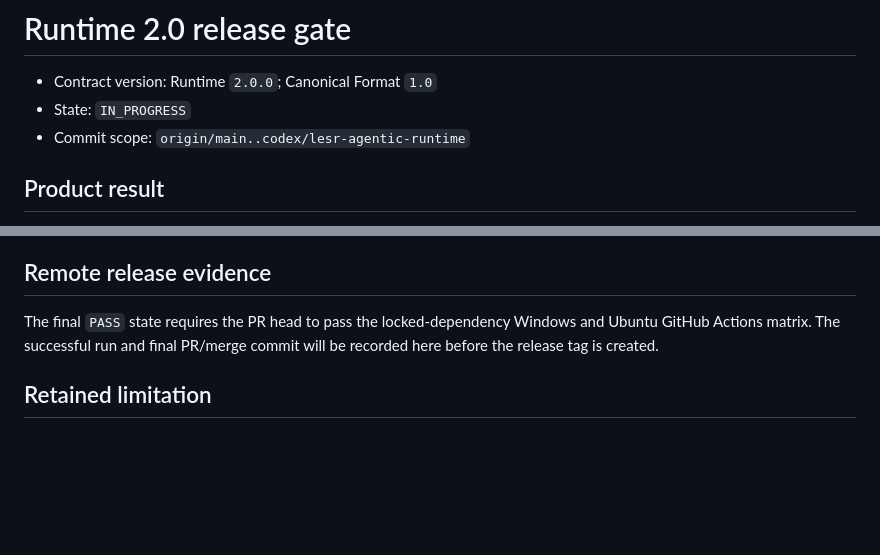
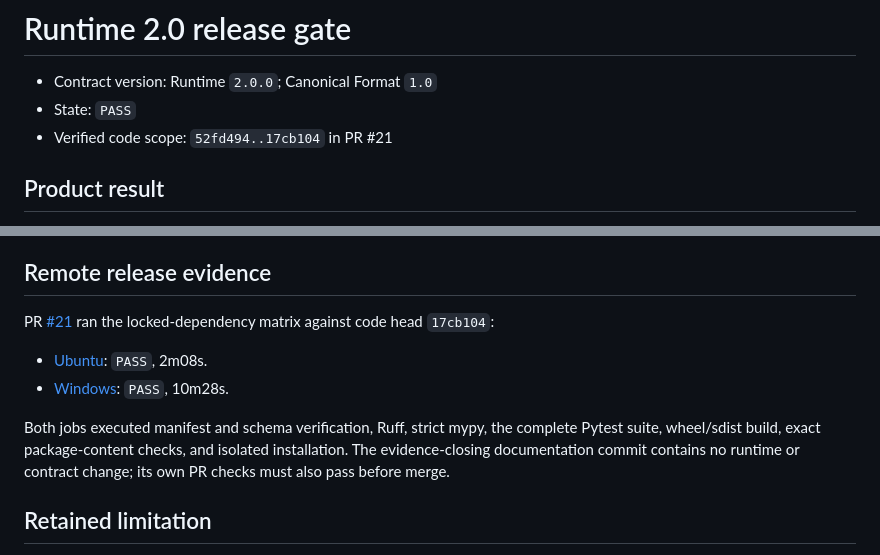
Before and after one commit to hanguangoffice/LocalEngineeringSpecificationRuntime, a Markdown page: docs/gates/GATE-RUNTIME-2.0.md, 2 parts joined by grey strips. GitHub-like rendering; blank space fills up the shorter version.

Commit message:
docs: close runtime 2 release gate

```diff
--- a/docs/gates/GATE-RUNTIME-2.0.md
+++ b/docs/gates/GATE-RUNTIME-2.0.md
@@ -1,8 +1,8 @@
 # Runtime 2.0 release gate
 
 - Contract version: Runtime `2.0.0`; Canonical Format `1.0`
-- State: `IN_PROGRESS`
-- Commit scope: `origin/main..codex/lesr-agentic-runtime`
+- State: `PASS`
+- Verified code scope: `52fd494..17cb104` in PR #21
 
 ## Product result
 
@@ -59,9 +59,16 @@ modified.
 
 ## Remote release evidence
 
-The final `PASS` state requires the PR head to pass the locked-dependency Windows and Ubuntu
-GitHub Actions matrix. The successful run and final PR/merge commit will be recorded here
-before the release tag is created.
+PR [#21](https://github.com/hanguangoffice/LocalEngineeringSpecificationRuntime/pull/21)
+ran the locked-dependency matrix against code head `17cb104`:
+
+- [Ubuntu](https://github.com/hanguangoffice/LocalEngineeringSpecificationRuntime/actions/runs/33288288666/job/99195302278): `PASS`, 2m08s.
+- [Windows](https://github.com/hanguangoffice/LocalEngineeringSpecificationRuntime/actions/runs/33288288666/job/99195302402): `PASS`, 10m28s.
+
+Both jobs executed manifest and schema verification, Ruff, strict mypy, the complete Pytest
+suite, wheel/sdist build, exact package-content checks, and isolated installation. The
+evidence-closing documentation commit contains no runtime or contract change; its own PR
+checks must also pass before merge.
 
 ## Retained limitation
 
```
